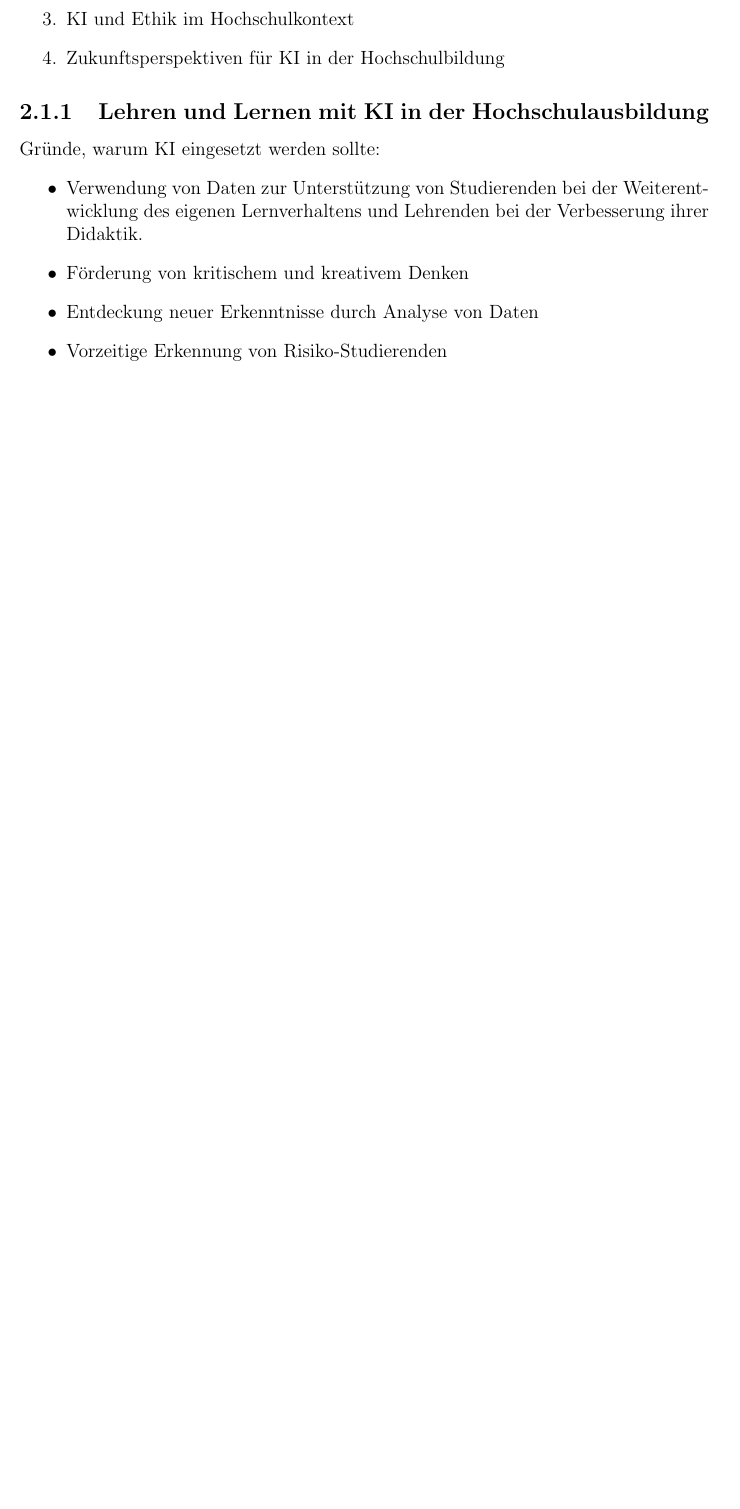
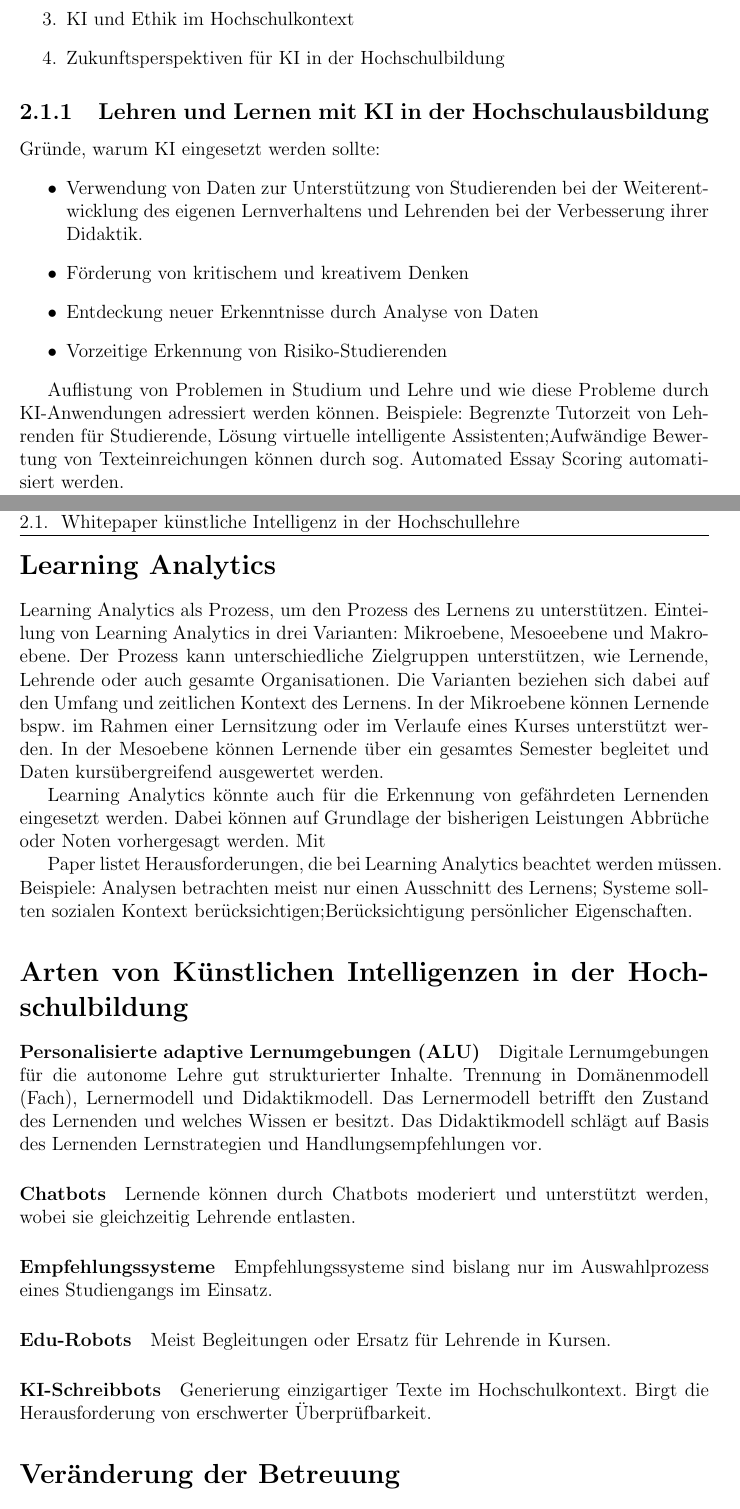
Before and after one commit to justTill/DatenanalyseImWeb, a LaTeX thesis (ausarbeitung/ausarbeitung.tex, which reads ausarbeitung/content/whitepaper.tex): part of page 11 of 28 before the commit and two parts of pages 11 and 12 of 29 after it, the two joined at a grey line, cut so that both start at the same text, the shorter picture padded with empty space. Compiled offline with pdfLaTeX.

Commit message:
whitepaper wip

```diff
--- a/ausarbeitung/content/whitepaper.tex
+++ b/ausarbeitung/content/whitepaper.tex
@@ -16,3 +16,31 @@
     \item Entdeckung neuer Erkenntnisse durch Analyse von Daten
     \item Vorzeitige Erkennung von Risiko-Studierenden
 \end{itemize}
+
+Auflistung von Problemen in Studium und Lehre und wie diese Probleme durch KI-Anwendungen adressiert werden können. Beispiele: Begrenzte Tutorzeit von Lehrenden für Studierende, Lösung virtuelle intelligente Assistenten;Aufwändige Bewertung von Texteinreichungen können durch sog. Automated Essay Scoring automatisiert werden.
+
+\section*{Learning Analytics}
+Learning Analytics als Prozess, um den Prozess des Lernens zu unterstützen. Einteilung von Learning Analytics in drei Varianten: Mikroebene, Mesoeebene und Makroebene. Der Prozess kann unterschiedliche Zielgruppen unterstützen, wie Lernende, Lehrende oder auch gesamte Organisationen. Die Varianten beziehen sich dabei auf den Umfang und zeitlichen Kontext des Lernens. In der Mikroebene können Lernende bspw. im Rahmen einer Lernsitzung oder im Verlaufe eines Kurses unterstützt werden. In der Mesoebene können Lernende über ein gesamtes Semester begleitet und Daten kursübergreifend ausgewertet werden.
+
+Learning Analytics könnte auch für die Erkennung von gefährdeten Lernenden eingesetzt werden. Dabei können auf Grundlage der bisherigen Leistungen Abbrüche oder Noten vorhergesagt werden. Mit
+
+Paper listet Herausforderungen, die bei Learning Analytics beachtet werden müssen. Beispiele: Analysen betrachten meist nur einen Ausschnitt des Lernens; Systeme sollten sozialen Kontext berücksichtigen;Berücksichtigung persönlicher Eigenschaften.
+
+\section*{Arten von Künstlichen Intelligenzen in der Hochschulbildung}
+
+\paragraph*{Personalisierte adaptive Lernumgebungen (ALU)}
+Digitale Lernumgebungen für die autonome Lehre gut strukturierter Inhalte. Trennung in Domänenmodell (Fach), Lernermodell und Didaktikmodell. Das Lernermodell betrifft den Zustand des Lernenden und welches Wissen er besitzt. Das Didaktikmodell schlägt auf Basis des Lernenden Lernstrategien und Handlungsempfehlungen vor.
+
+\paragraph*{Chatbots}
+Lernende können durch Chatbots moderiert und unterstützt werden, wobei sie gleichzeitig Lehrende entlasten.
+
+\paragraph*{Empfehlungssysteme}
+Empfehlungssysteme sind bislang nur im Auswahlprozess eines Studiengangs im Einsatz.
+
+\paragraph*{Edu-Robots}
+Meist Begleitungen oder Ersatz für Lehrende in Kursen.
+
+\paragraph*{KI-Schreibbots}
+Generierung einzigartiger Texte im Hochschulkontext. Birgt die Herausforderung von erschwerter Überprüfbarkeit.
+
+\section*{Veränderung der Betreuung}
@@ -18,0 +51,3 @@
+    \item Nachbereitung: Reflexion des Lernprozesses über Lernerfolg.
+\end{itemize}
+Intelligente Tutor- und Lernsysteme führen zur Verbesserung der Lernergebnisse. Fehlende Anwendung von KI, bislang nur Vorhersage von Erfolg und Misserfolg des Lernprozesses.
```
Also changed, not shown: ausarbeitung/ausarbeitung.pdf, ausarbeitung/content/whitepaper.tex (4 more changed lines), 2 other files.
